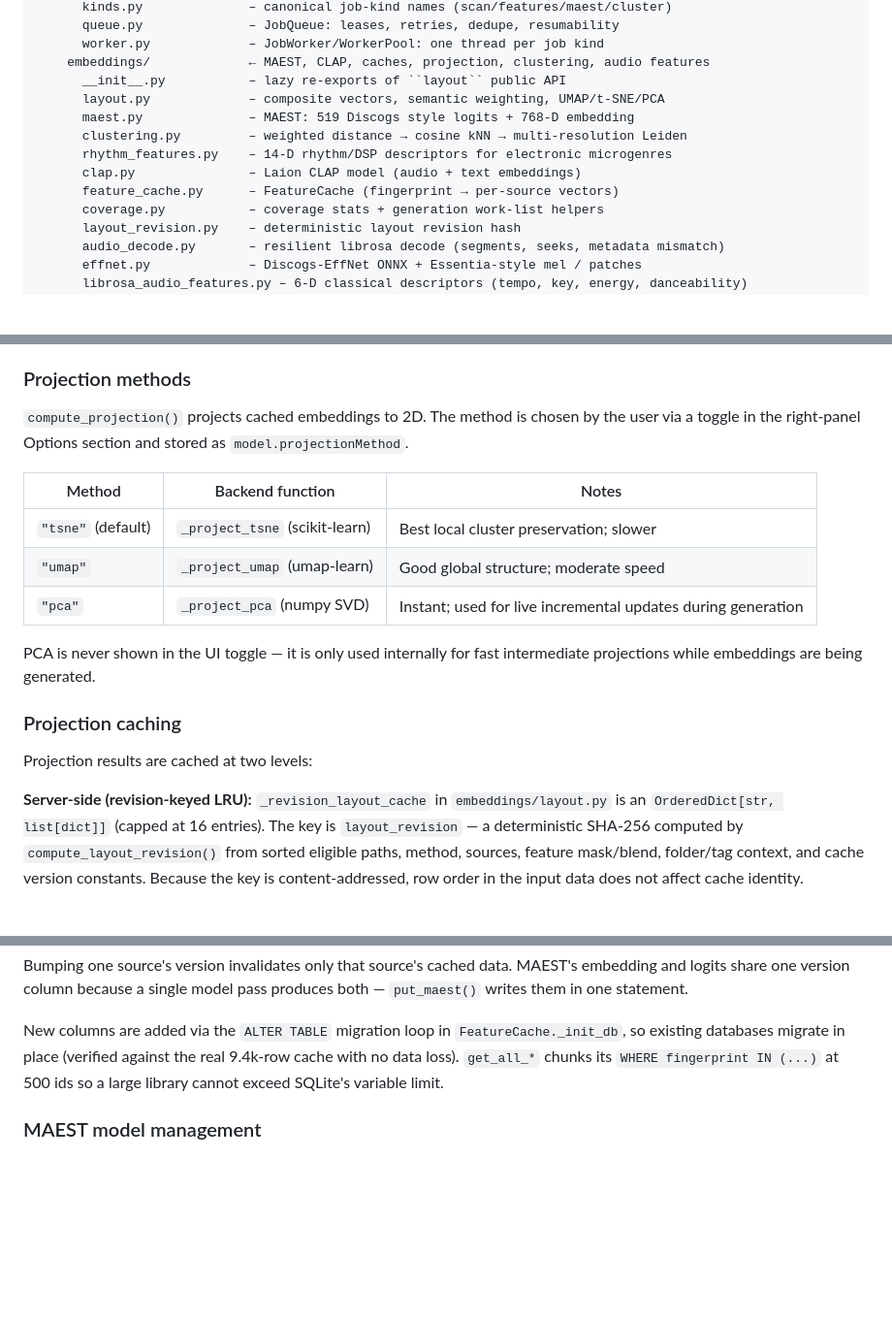
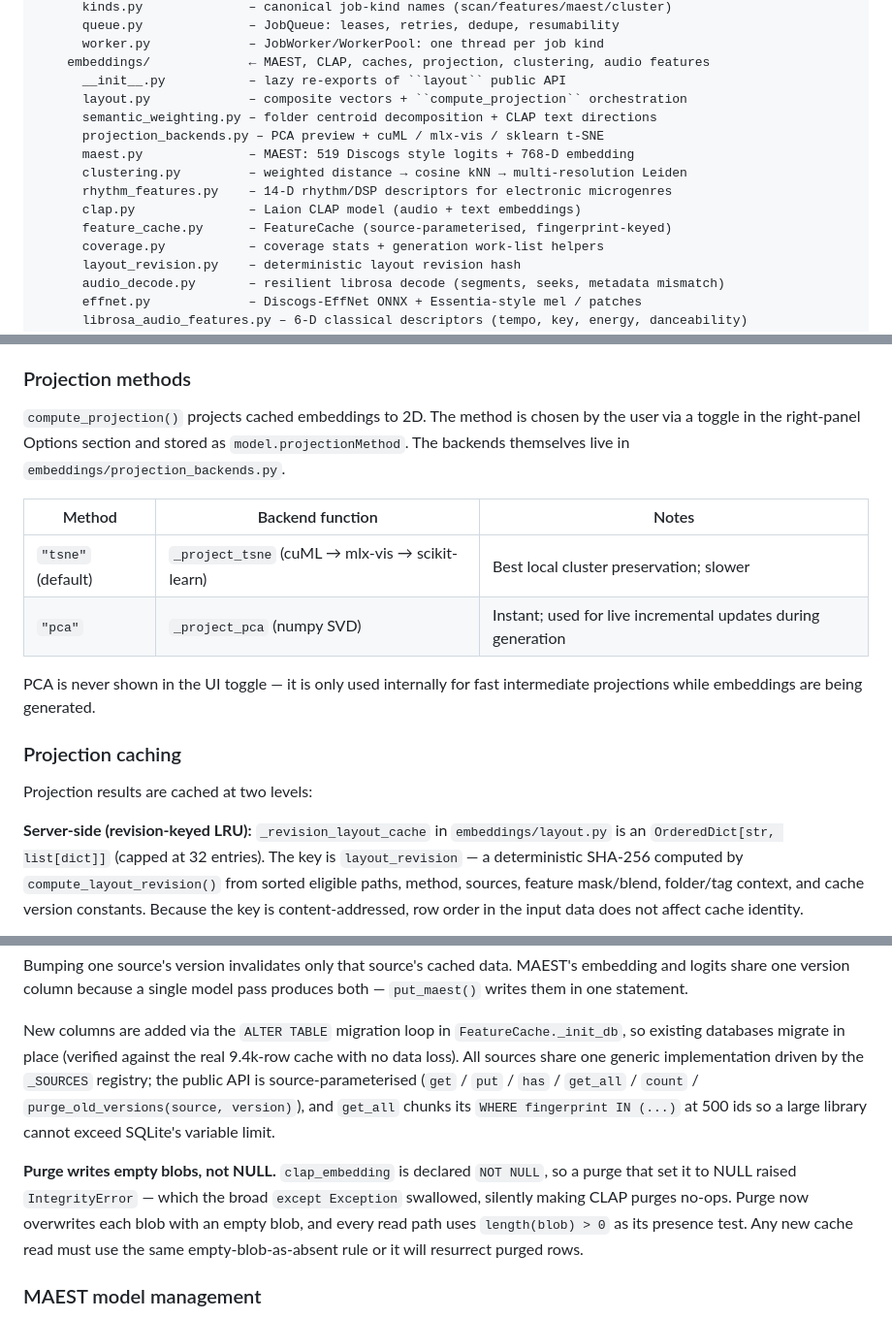
Before and after one commit to yuimbo/trackspace, a Markdown page: AGENTS.md, 3 parts joined by grey strips. Shown at 97% size. GitHub-like rendering; blank space fills up the shorter version.

```diff
--- a/AGENTS.md
+++ b/AGENTS.md
@@ -22,12 +22,14 @@ trackspace/
       worker.py             – JobWorker/WorkerPool: one thread per job kind
     embeddings/             ← MAEST, CLAP, caches, projection, clustering, audio features
       __init__.py           – lazy re-exports of ``layout`` public API
-      layout.py             – composite vectors, semantic weighting, UMAP/t-SNE/PCA
+      layout.py             – composite vectors + ``compute_projection`` orchestration
+      semantic_weighting.py – folder centroid decomposition + CLAP text directions
+      projection_backends.py – PCA preview + cuML / mlx-vis / sklearn t-SNE
       maest.py              – MAEST: 519 Discogs style logits + 768-D embedding
       clustering.py         – weighted distance → cosine kNN → multi-resolution Leiden
       rhythm_features.py    – 14-D rhythm/DSP descriptors for electronic microgenres
       clap.py               – Laion CLAP model (audio + text embeddings)
-      feature_cache.py      – FeatureCache (fingerprint → per-source vectors)
+      feature_cache.py      – FeatureCache (source-parameterised, fingerprint-keyed)
       coverage.py           – coverage stats + generation work-list helpers
       layout_revision.py    – deterministic layout revision hash
       audio_decode.py       – resilient librosa decode (segments, seeks, metadata mismatch)
@@ -317,12 +319,12 @@ Never cache a `None` fingerprint and treat it as a permanent result.
 
 `compute_projection()` projects cached embeddings to 2D. The method is chosen by
 the user via a toggle in the right-panel Options section and stored as
-`model.projectionMethod`.
+`model.projectionMethod`. The backends themselves live in
+`embeddings/projection_backends.py`.
 
 | Method | Backend function | Notes |
 |--------|-----------------|-------|
-| `"tsne"` (default) | `_project_tsne` (scikit-learn) | Best local cluster preservation; slower |
-| `"umap"` | `_project_umap` (umap-learn) | Good global structure; moderate speed |
+| `"tsne"` (default) | `_project_tsne` (cuML → mlx-vis → scikit-learn) | Best local cluster preservation; slower |
 | `"pca"` | `_project_pca` (numpy SVD) | Instant; used for live incremental updates during generation |
 
 PCA is never shown in the UI toggle — it is only used internally for fast intermediate
@@ -334,7 +336,7 @@ Projection results are cached at two levels:
 
 **Server-side (revision-keyed LRU):**
 `_revision_layout_cache` in `embeddings/layout.py` is an `OrderedDict[str, list[dict]]`
-(capped at 16 entries). The key is `layout_revision` — a deterministic SHA-256
+(capped at 32 entries). The key is `layout_revision` — a deterministic SHA-256
 computed by `compute_layout_revision()` from sorted eligible paths, method,
 sources, feature mask/blend, folder/tag context, and cache version constants.
 Because the key is content-addressed, row order in the input data does not
@@ -473,9 +473,19 @@ pass produces both — `put_maest()` writes them in one statement.
 
 New columns are added via the `ALTER TABLE` migration loop in
 `FeatureCache._init_db`, so existing databases migrate in place (verified
-against the real 9.4k-row cache with no data loss). `get_all_*` chunks its
+against the real 9.4k-row cache with no data loss). All sources share one
+generic implementation driven by the `_SOURCES` registry; the public API is
+source-parameterised (`get` / `put` / `has` / `get_all` / `count` /
+`purge_old_versions(source, version)`), and `get_all` chunks its
 `WHERE fingerprint IN (...)` at 500 ids so a large library cannot exceed
 SQLite's variable limit.
+
+**Purge writes empty blobs, not NULL.** `clap_embedding` is declared `NOT NULL`,
+so a purge that set it to NULL raised `IntegrityError` — which the broad
+`except Exception` swallowed, silently making CLAP purges no-ops. Purge now
+overwrites each blob with an empty blob, and every read path uses
+`length(blob) > 0` as its presence test. Any new cache read must use the same
+empty-blob-as-absent rule or it will resurrect purged rows.
 
 ### MAEST model management
 
```
Also changed, not shown: other parts of AGENTS.md (+2 -4 lines), architecture_plan.md (+9 -24 lines).
